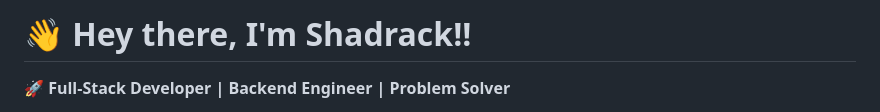
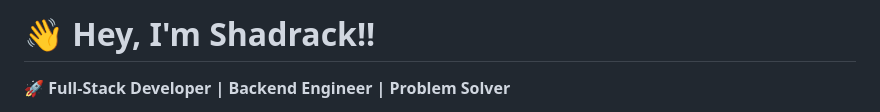
Before and after one commit to codewithshadyy/codewithshadyy, a Markdown page: README.md, the part around the change. GitHub-like rendering.

Commit message:
Correct greeting in README introduction

```diff
--- a/README.md
+++ b/README.md
@@ -1,5 +1,5 @@
 
-# 👋 Hey there, I'm Shadrack!!
+# 👋 Hey, I'm Shadrack!!
 
 🚀 **Full-Stack Developer | Backend Engineer | Problem Solver**
 
```
